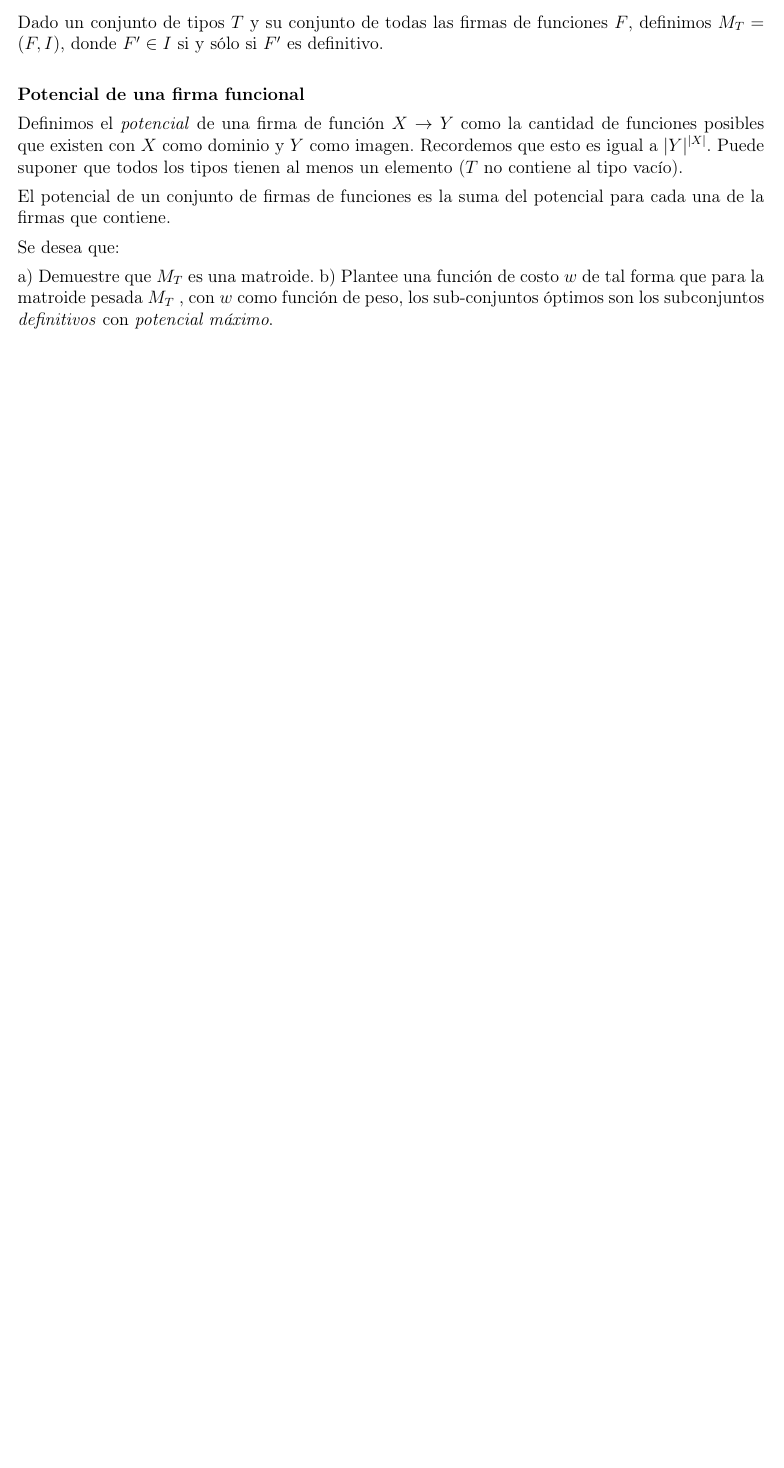
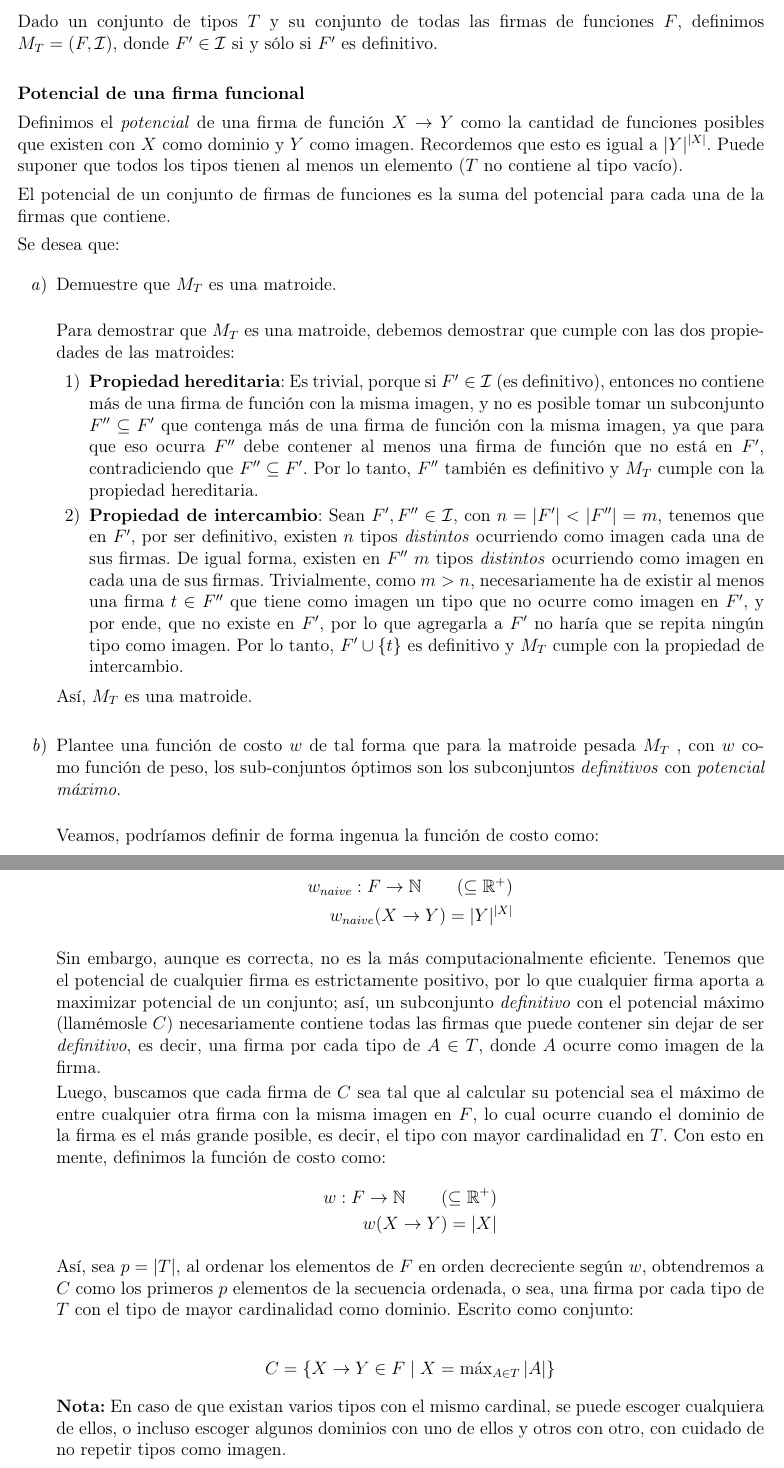
Before and after one commit to chrischriscris/Tareas-CI5651-EM2024, a LaTeX problem sheet (tarea2/src/main.tex): part of page 3 of 3 before the commit and two parts of pages 3 and 4 of 4 after it, the two joined at a grey line, cut so that both start at the same text, the shorter picture padded with empty space. Compiled offline with pdfLaTeX.

Commit message:
terminada tarea 1, exquisite

```diff
--- a/tarea2/src/main.tex
+++ b/tarea2/src/main.tex
@@ -145,8 +147,47 @@ El potencial de un conjunto de firmas de funciones es la suma del potencial para
 
 Se desea que:
 
-a) Demuestre que $M_T$ es una matroide.
-b) Plantee una función de costo $w$ de tal forma que para la matroide pesada $M_T$ , con $w$ como función de peso, los sub-conjuntos óptimos son los subconjuntos \emph{definitivos} con \emph{potencial máximo}.
+\begin{enumerate}
+    \item Demuestre que $M_T$ es una matroide. \\
+
+    Para demostrar que $M_T$ es una matroide, debemos demostrar que cumple con las dos propiedades de las matroides:
+
+    \begin{enumerate}
+        \item \textbf{Propiedad hereditaria}: Es trivial, porque si $F' \in \mathcal{I}$ (es definitivo), entonces no contiene más de una firma de función con la misma imagen, y no es posible tomar un subconjunto $F'' \subseteq F'$ que contenga más de una firma de función con la misma imagen, ya que para que eso ocurra $F''$ debe contener al menos una firma de función que no está en $F'$, contradiciendo que $F'' \subseteq F'$. Por lo tanto, $F''$ también es definitivo y $M_T$ cumple con la propiedad hereditaria.
+        \item \textbf{Propiedad de intercambio}: Sean $F', F'' \in \mathcal{I}$, con $n=|F'| < |F''| = m$, tenemos que en $F'$, por ser definitivo, existen $n$ tipos \emph{distintos} ocurriendo como imagen cada una de sus firmas. De igual forma, existen en $F''$ $m$ tipos \emph{distintos} ocurriendo como imagen en cada una de sus firmas. Trivialmente, como $m > n$, necesariamente ha de existir al menos una firma $t \in F''$ que tiene como imagen un tipo que no ocurre como imagen en $F'$, y por ende, que no existe en $F'$, por lo que agregarla a $F'$ no haría que se repita ningún tipo como imagen. Por lo tanto, $F' \cup \{t\}$ es definitivo y $M_T$ cumple con la propiedad de intercambio.
+    \end{enumerate}
+
+    Así, $M_T$ es una matroide. \\
+
+    \item Plantee una función de costo $w$ de tal forma que para la matroide pesada $M_T$ , con $w$ como función de peso, los sub-conjuntos óptimos son los subconjuntos \emph{definitivos} con \emph{potencial máximo}. \\
+
+    Veamos, podríamos definir de forma ingenua la función de costo como:
+    \begin{center}
+        \begin{align*}
+            w_{naive}: F \rightarrow \mathbb{N} \qquad (\subseteq \mathbb{R}^+) \\
+            w_{naive}(X \rightarrow Y) = |Y|^{|X|}
+        \end{align*}
+    \end{center}
+
+    Sin embargo, aunque es correcta, no es la más computacionalmente eficiente. Tenemos que el potencial de cualquier firma es estrictamente positivo, por lo que cualquier firma aporta a maximizar potencial de un conjunto; así, un subconjunto \emph{definitivo} con el potencial máximo (llamémosle $C$) necesariamente contiene todas las firmas que puede contener sin dejar de ser \emph{definitivo}, es decir, una firma por cada tipo de $A \in T$, donde $A$ ocurre como imagen de la firma.
+
+    Luego, buscamos que cada firma de $C$ sea tal que al calcular su potencial sea el máximo de entre cualquier otra firma con la misma imagen en $F$, lo cual ocurre cuando el dominio de la firma es el más grande posible, es decir, el tipo con mayor cardinalidad en $T$. Con esto en mente, definimos la función de costo como:
+    \begin{align*}
+        w: F \rightarrow \mathbb{N} \qquad (\subseteq \mathbb{R}^+) \\
+        w(X \rightarrow Y) = |X|
+    \end{align*}
+
+    Así, sea $p = |T|$, al ordenar los elementos de $F$ en orden decreciente según $w$, obtendremos a $C$ como los primeros $p$ elementos de la secuencia ordenada, o sea, una firma por cada tipo de $T$ con el tipo de mayor cardinalidad como dominio. Escrito como conjunto: \\
+
+    \begin{center}
+        $C = \{X \rightarrow Y \in F \mid X = \max_{A \in T} |A|\}$
+    \end{center}
+
+    \textbf{Nota:} En caso de que existan varios tipos con el mismo cardinal, se puede escoger cualquiera de ellos, o incluso escoger algunos dominios con uno de ellos y otros con otro, con cuidado de no repetir tipos como imagen. \\
+
+    A nivel de implementación, se puede implementar un algoritmo que halle este conjunto en $\Theta(n)$, ya que al hallar alguno de los conjuntos de cardinalidad máxima, basta con recorrer el resto de los tipos y agregar una firma por cada uno de ellos, con el tipo de mayor cardinalidad como dominio. \\
+
+\end{enumerate}
 
 \end{enumerate} \vspace{4mm}
 
```
Also changed, not shown: README.md, tarea2/src/main.tex (12 more changed lines), 1 other file.
